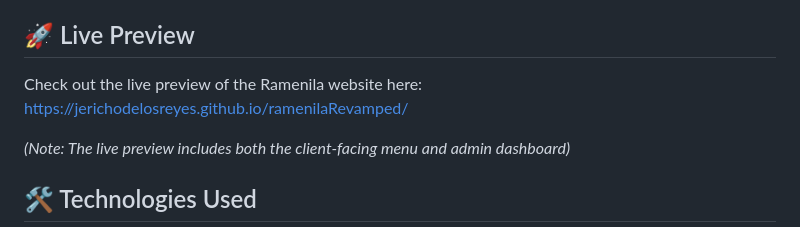
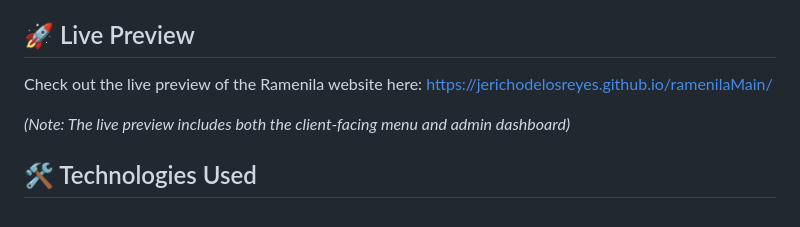
Before and after one commit to JerichoDelosReyes/ramenilaMain, a Markdown page: README.md, the part around the change. GitHub-like rendering.

Commit message:
changed link

```diff
--- a/README.md
+++ b/README.md
@@ -40,7 +40,7 @@ Welcome to the Ramenila Admin Dashboard! This project is a comprehensive admin p
 ## 🚀 Live Preview
 
 Check out the live preview of the Ramenila website here:
-[https://jerichodelosreyes.github.io/ramenilaRevamped/](https://jerichodelosreyes.github.io/ramenilaRevamped/)
+[https://jerichodelosreyes.github.io/ramenilaMain/](https://jerichodelosreyes.github.io/ramenilaMain/)
 
 *(Note: The live preview includes both the client-facing menu and admin dashboard)*
 
```
